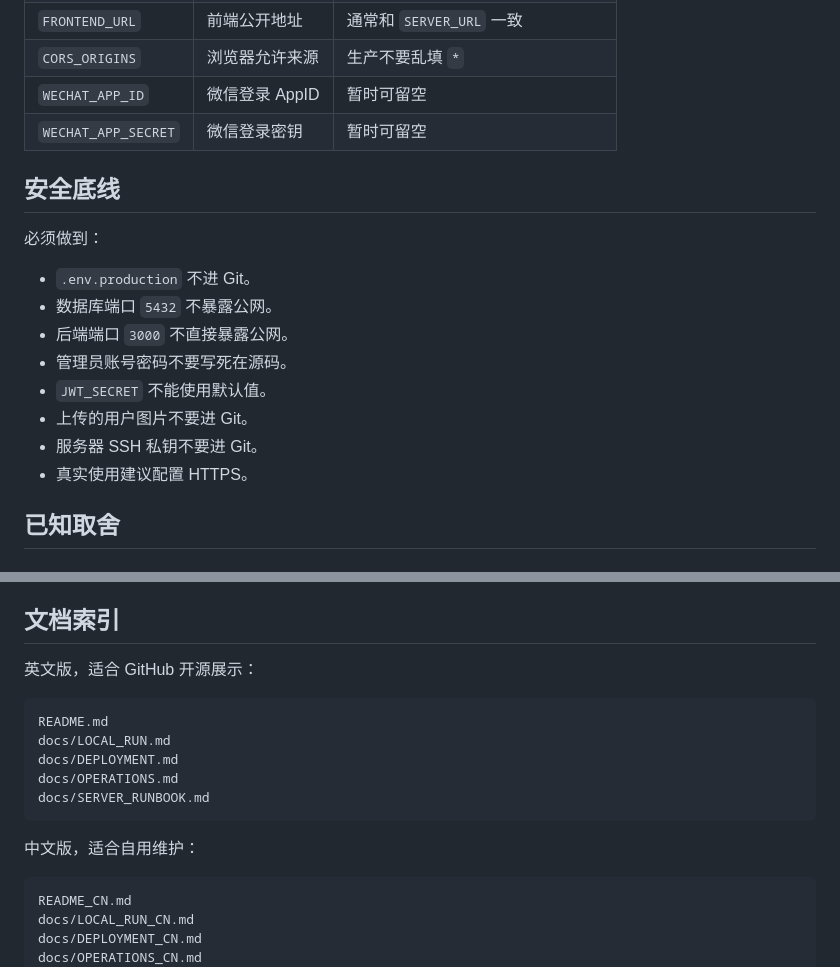
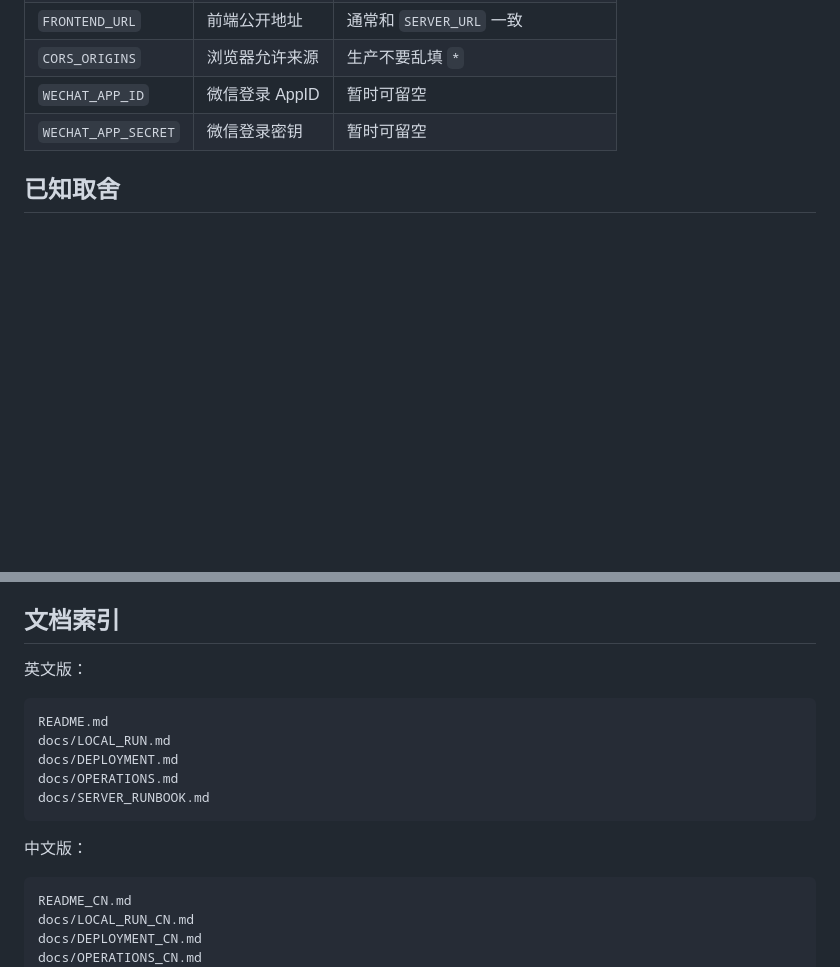
Before and after one commit to Juuunx-lang/drunkard, a Markdown page: README_CN.md, 2 parts joined by grey strips. GitHub-like rendering; blank space fills up the shorter version.

````diff
--- a/README_CN.md
+++ b/README_CN.md
@@ -280,19 +280,6 @@ dist/drunkard-release.apk
 | `WECHAT_APP_ID`     | 微信登录 AppID | 暂时可留空                            |
 | `WECHAT_APP_SECRET` | 微信登录密钥     | 暂时可留空                            |
 
-## 安全底线
-
-必须做到：
-
-- `.env.production` 不进 Git。
-- 数据库端口 `5432` 不暴露公网。
-- 后端端口 `3000` 不直接暴露公网。
-- 管理员账号密码不要写死在源码。
-- `JWT_SECRET` 不能使用默认值。
-- 上传的用户图片不要进 Git。
-- 服务器 SSH 私钥不要进 Git。
-- 真实使用建议配置 HTTPS。
-
 ## 已知取舍
 
 ### iOS Safari 帧率
@@ -317,7 +304,7 @@ iPhone Safari 上 Flutter Web 可能不如 Android APK 和桌面浏览器丝滑
 
 ## 文档索引
 
-英文版，适合 GitHub 开源展示：
+英文版：
 
 ```text
 README.md
@@ -327,7 +314,7 @@ docs/OPERATIONS.md
 docs/SERVER_RUNBOOK.md
 ```
 
-中文版，适合自用维护：
+中文版：
 
 ```text
 README_CN.md
````
